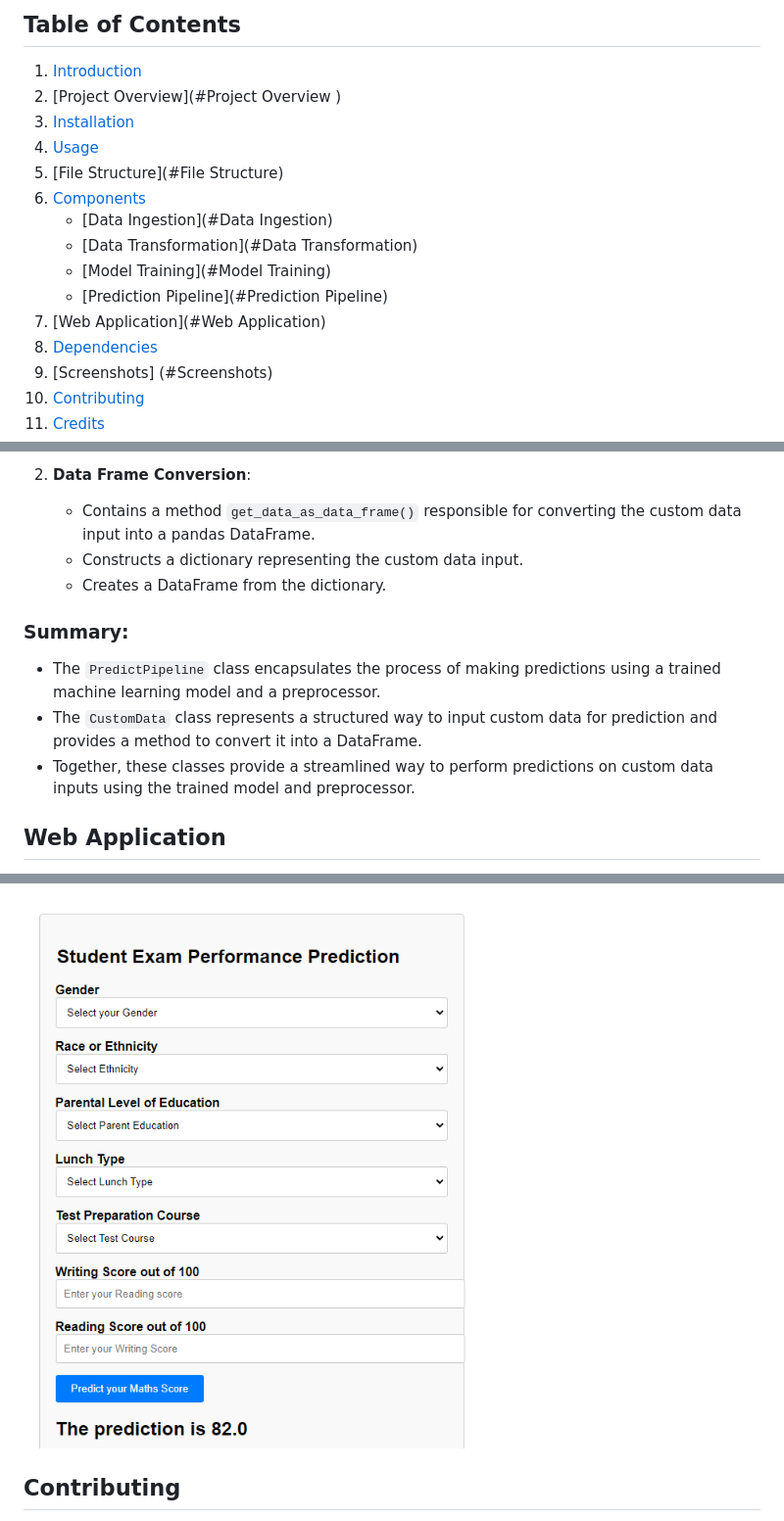
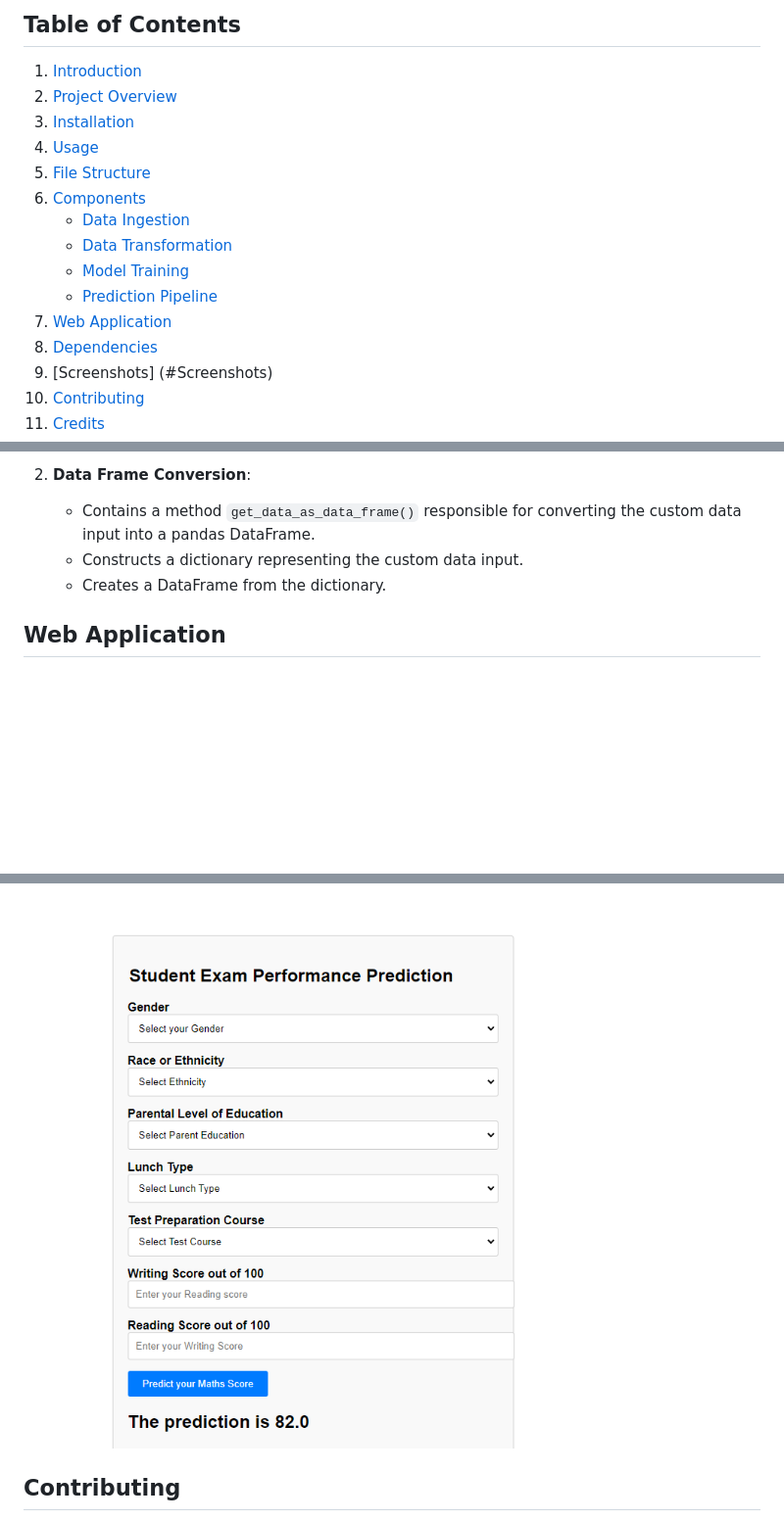
Before and after one commit to mohsinroyal24/mlproject-StudentperformaceIndicator, a Markdown page: README.md, 3 parts joined by grey strips. Shown: that part at 98% size. Rendered like a GitHub page; pictures changed too: image-1.png (deleted), image-2.png (added); blank space fills up the shorter version.

Commit message:
added design and updated readme again

```diff
--- a/README.md
+++ b/README.md
@@ -4,16 +4,16 @@
 ## Table of Contents
 
 1. [Introduction](#Introduction)
-2. [Project Overview](#Project Overview )
+2. [Project Overview](#Project-Overview)
 3. [Installation](#Installation)
 4. [Usage](#Usage)
-5. [File Structure](#File Structure)
+5. [File Structure](#FileStructure)
 6. [Components](#Components)
-    - [Data Ingestion](#Data Ingestion)
-    - [Data Transformation](#Data Transformation)
-    - [Model Training](#Model Training)
-    - [Prediction Pipeline](#Prediction Pipeline)
-7. [Web Application](#Web Application)
+    - [Data Ingestion](#Data-Ingestion)
+    - [Data Transformation](#Data-Transformation)
+    - [Model Training](#Model-Training)
+    - [Prediction Pipeline](#Prediction-Pipeline)
+7. [Web Application](#Web-Application)
 8. [Dependencies](#Dependencies)
 9. [Screenshots] (#Screenshots)
 9. [Contributing](#Contributing)
@@ -197,11 +197,6 @@ The `predictive_pipeline.py` file contains two main classes: `PredictPipeline` a
    - Constructs a dictionary representing the custom data input.
    - Creates a DataFrame from the dictionary.
 
-### Summary:
-
-- The `PredictPipeline` class encapsulates the process of making predictions using a trained machine learning model and a preprocessor.
-- The `CustomData` class represents a structured way to input custom data for prediction and provides a method to convert it into a DataFrame.
-- Together, these classes provide a streamlined way to perform predictions on custom data inputs using the trained model and preprocessor.
 
 ## Web Application
 The Flask web application (`app.py`) provides a user-friendly interface for interacting with the machine learning model. Users can input data through a form, and the application returns predictions based on the input.
@@ -223,8 +217,7 @@ The project relies on the following dependencies:
 
 ![alt text](image.png)
 
-![alt text](image-1.png)
-
+![alt text](image-2.png)
 
 
 ## Contributing
```
Also changed, not shown: other parts of README.md (+0 -1 lines).
